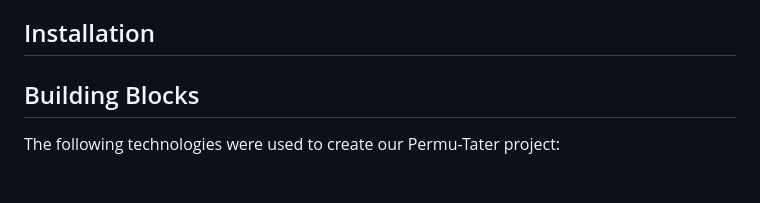
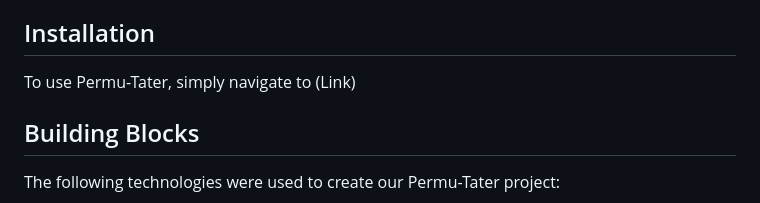
Before and after one commit to tylerross5/Permu-Tater, a Markdown page: README.md, the part around the change. Rendered like a GitHub page; blank space fills up the shorter version.

Commit message:
Adding in Installation steps/I will add the link later on once we have it

```diff
--- a/README.md
+++ b/README.md
@@ -6,7 +6,7 @@ This webpage provides an interactive platform for finding interesting recipes ta
 
 ## Installation
 
-
+To use Permu-Tater, simply navigate to (Link)
 
 ## Building Blocks
 
```
